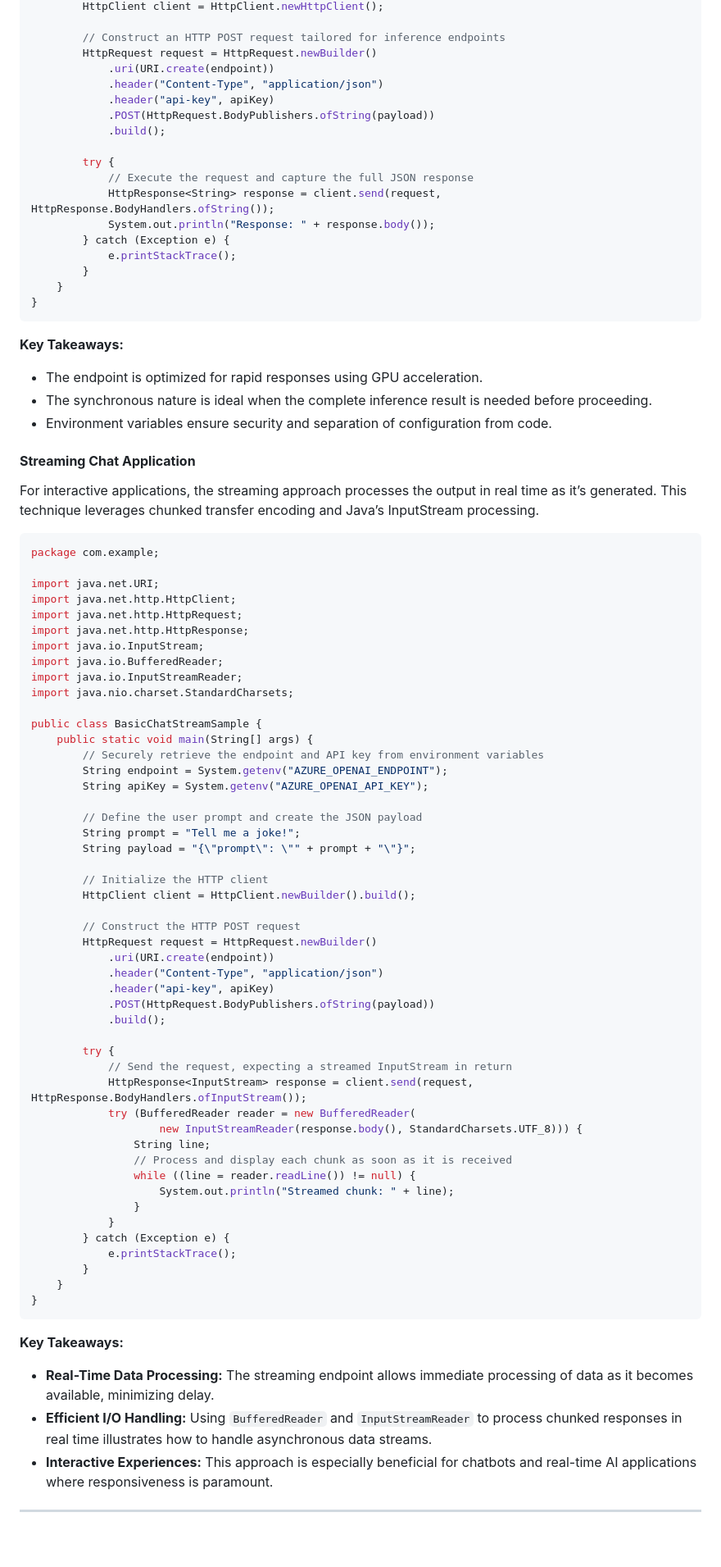
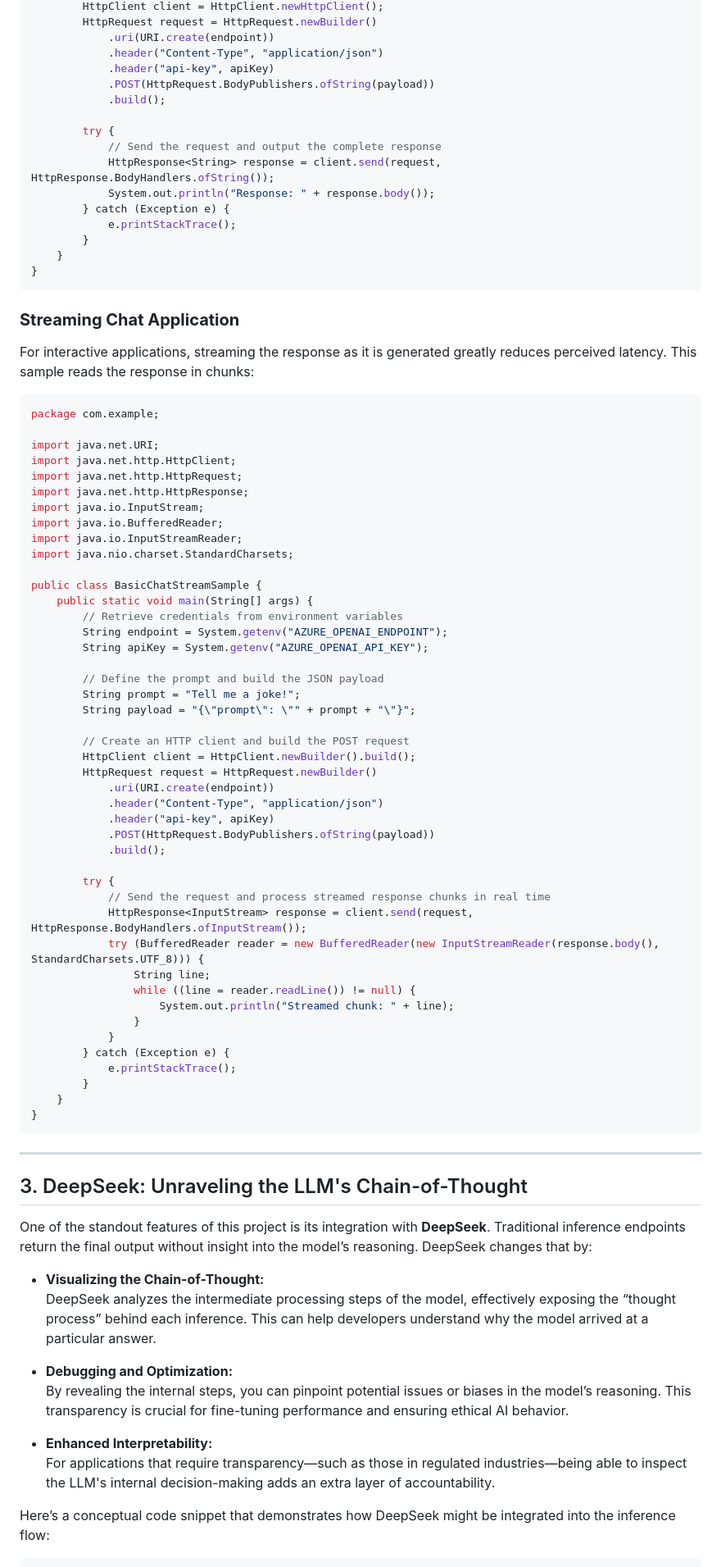
Before and after one commit to roryp/azure-java-inference-demo, a Markdown page: README.md, the part around the change printed below. Shown: that part at 82% size. Rendered like a GitHub page; blank space fills up the shorter version.

````diff
--- a/README.md
+++ b/README.md
@@ -68,6 +52,4 @@ public class BasicChatSample {
         HttpClient client = HttpClient.newHttpClient();
-
-        // Construct an HTTP POST request tailored for inference endpoints
         HttpRequest request = HttpRequest.newBuilder()
             .uri(URI.create(endpoint))
             .header("Content-Type", "application/json")
@@ -76,7 +58,7 @@ public class BasicChatSample {
             .build();
 
         try {
-            // Execute the request and capture the full JSON response
+            // Send the request and output the complete response
             HttpResponse<String> response = client.send(request, HttpResponse.BodyHandlers.ofString());
             System.out.println("Response: " + response.body());
         } catch (Exception e) {
@@ -86,15 +68,9 @@ public class BasicChatSample {
 }
 ```
 
-**Key Takeaways:**
+### **Streaming Chat Application**
 
-- The endpoint is optimized for rapid responses using GPU acceleration.
-- The synchronous nature is ideal when the complete inference result is needed before proceeding.
-- Environment variables ensure security and separation of configuration from code.
-
-#### **Streaming Chat Application**
-
-For interactive applications, the streaming approach processes the output in real time as it’s generated. This technique leverages chunked transfer encoding and Java’s InputStream processing.
+For interactive applications, streaming the response as it is generated greatly reduces perceived latency. This sample reads the response in chunks:
 
 ```java
 package com.example;
@@ -110,18 +86,16 @@ import java.nio.charset.StandardCharsets;
 
 public class BasicChatStreamSample {
     public static void main(String[] args) {
-        // Securely retrieve the endpoint and API key from environment variables
+        // Retrieve credentials from environment variables
         String endpoint = System.getenv("AZURE_OPENAI_ENDPOINT");
         String apiKey = System.getenv("AZURE_OPENAI_API_KEY");
 
-        // Define the user prompt and create the JSON payload
+        // Define the prompt and build the JSON payload
         String prompt = "Tell me a joke!";
         String payload = "{\"prompt\": \"" + prompt + "\"}";
 
-        // Initialize the HTTP client
+        // Create an HTTP client and build the POST request
         HttpClient client = HttpClient.newBuilder().build();
-
-        // Construct the HTTP POST request
         HttpRequest request = HttpRequest.newBuilder()
             .uri(URI.create(endpoint))
             .header("Content-Type", "application/json")
@@ -130,12 +104,10 @@ public class BasicChatStreamSample {
             .build();
 
         try {
-            // Send the request, expecting a streamed InputStream in return
+            // Send the request and process streamed response chunks in real time
             HttpResponse<InputStream> response = client.send(request, HttpResponse.BodyHandlers.ofInputStream());
-            try (BufferedReader reader = new BufferedReader(
-                    new InputStreamReader(response.body(), StandardCharsets.UTF_8))) {
+            try (BufferedReader reader = new BufferedReader(new InputStreamReader(response.body(), StandardCharsets.UTF_8))) {
                 String line;
-                // Process and display each chunk as soon as it is received
                 while ((line = reader.readLine()) != null) {
                     System.out.println("Streamed chunk: " + line);
                 }
@@ -147,8 +119,20 @@ public class BasicChatStreamSample {
 }
 ```
 
-**Key Takeaways:**
+---
 
-- **Real-Time Data Processing:** The streaming endpoint allows immediate processing of data as it becomes available, minimizing delay.
-- **Efficient I/O Handling:** Using `BufferedReader` and `InputStreamReader` to process chunked responses in real time illustrates how to handle asynchronous data streams.
-- **Interactive Experiences:** This approach is especially beneficial for chatbots and real-time AI applications where responsiveness is paramount.
+## 3. DeepSeek: Unraveling the LLM's Chain-of-Thought
+
+One of the standout features of this project is its integration with **DeepSeek**. Traditional inference endpoints return the final output without insight into the model’s reasoning. DeepSeek changes that by:
+
+- **Visualizing the Chain-of-Thought:**
+  DeepSeek analyzes the intermediate processing steps of the model, effectively exposing the “thought process” behind each inference. This can help developers understand why the model arrived at a particular answer.
+
+- **Debugging and Optimization:**
+  By revealing the internal steps, you can pinpoint potential issues or biases in the model’s reasoning. This transparency is crucial for fine-tuning performance and ensuring ethical AI behavior.
+
+- **Enhanced Interpretability:**
+  For applications that require transparency—such as those in regulated industries—being able to inspect the LLM's internal decision-making adds an extra layer of accountability.
+
+Here’s a conceptual code snippet that demonstrates how DeepSeek might be integrated into the inference flow:
+
````
Also changed, not shown: other parts of README.md (+57 -75 lines).
